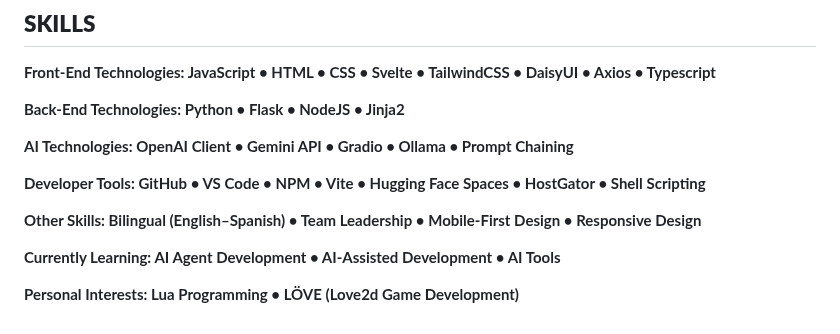
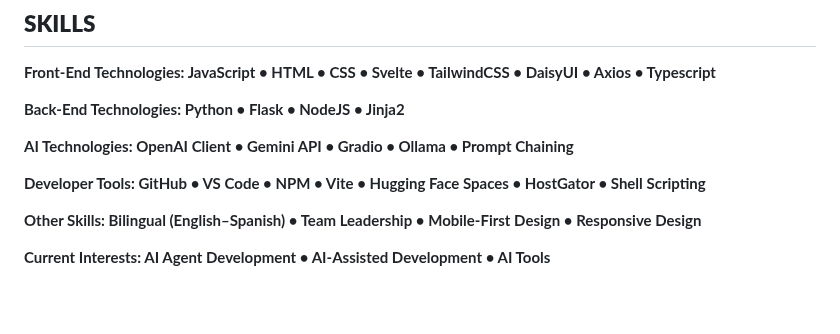
Before and after one commit to Lusanco/lusanco.github.io, a Markdown page: docs/index.md, the part around the change. Drawn GitHub-style; blank space fills up the shorter version.

```diff
--- a/docs/index.md
+++ b/docs/index.md
@@ -96,6 +96,4 @@
 
 **Other Skills: Bilingual (English–Spanish) • Team Leadership • Mobile-First Design • Responsive Design**
 
-**Currently Learning: AI Agent Development • AI-Assisted Development • AI Tools**
-
-**Personal Interests: Lua Programming  • LÖVE (Love2d Game Development)**
+**Current Interests: AI Agent Development • AI-Assisted Development • AI Tools**
```
